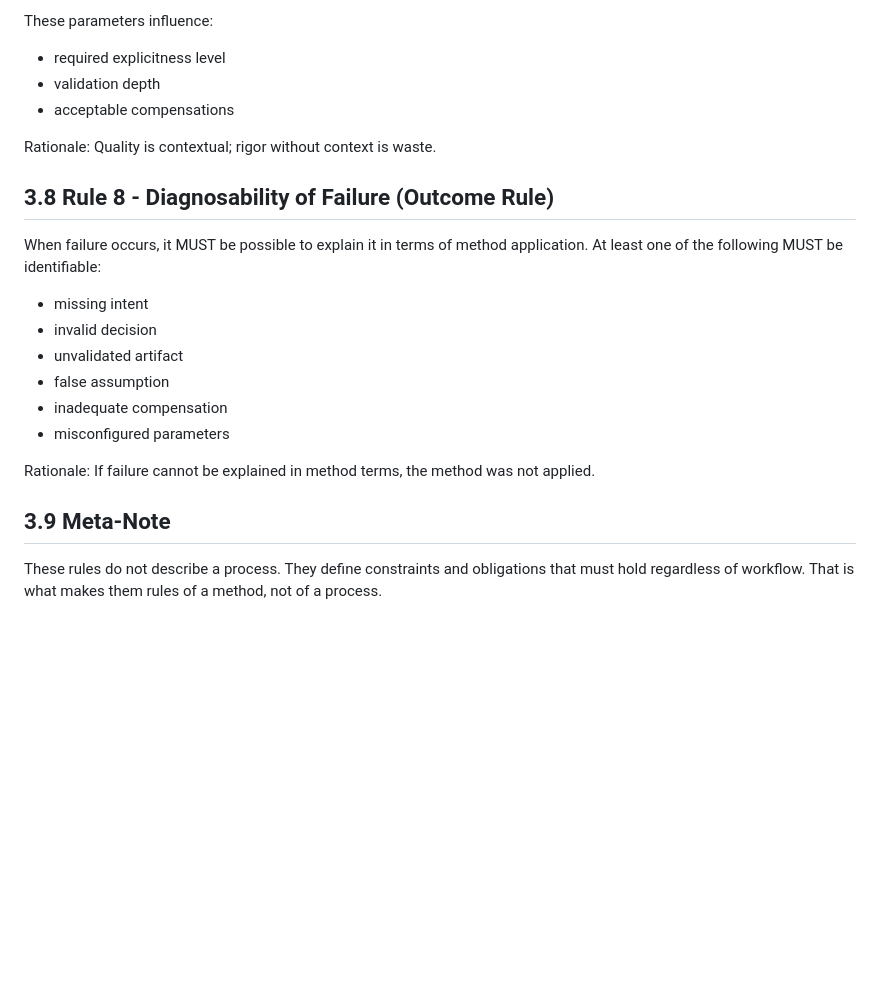
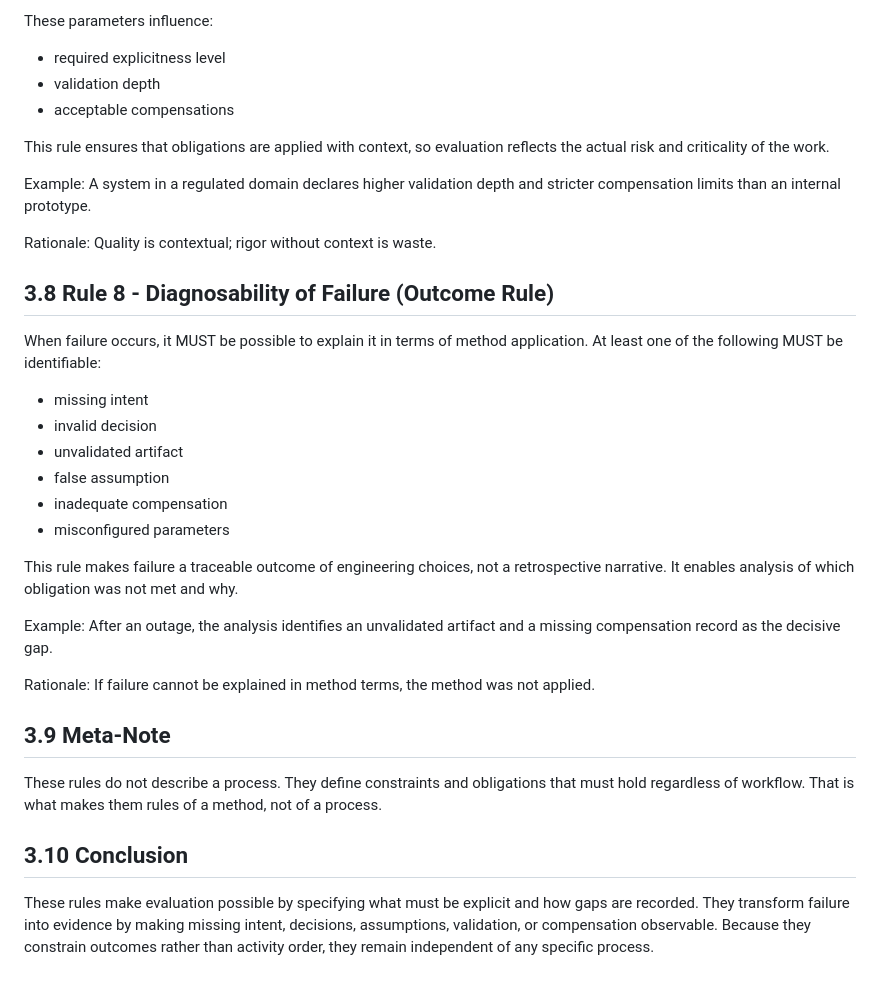
Before and after one commit to rafageist/explicit-software-engineering-method, a Markdown page: 3-normative-rules.md, the part around one of its changes. GitHub-like rendering; blank space fills up the shorter version.

```diff
--- a/3-normative-rules.md
+++ b/3-normative-rules.md
@@ -76,6 +114,10 @@ These parameters influence:
 - validation depth
 - acceptable compensations
 
+This rule ensures that obligations are applied with context, so evaluation reflects the actual risk and criticality of the work.
+
+Example: A system in a regulated domain declares higher validation depth and stricter compensation limits than an internal prototype.
+
 Rationale:
 Quality is contextual; rigor without context is waste.
 
@@ -89,6 +131,10 @@ At least one of the following MUST be identifiable:
 - inadequate compensation
 - misconfigured parameters
 
+This rule makes failure a traceable outcome of engineering choices, not a retrospective narrative. It enables analysis of which obligation was not met and why.
+
+Example: After an outage, the analysis identifies an unvalidated artifact and a missing compensation record as the decisive gap.
+
 Rationale:
 If failure cannot be explained in method terms, the method was not applied.
 
@@ -96,3 +142,6 @@ If failure cannot be explained in method terms, the method was not applied.
 These rules do not describe a process.
 They define constraints and obligations that must hold regardless of workflow.
 That is what makes them rules of a method, not of a process.
+
+## 3.10 Conclusion
+These rules make evaluation possible by specifying what must be explicit and how gaps are recorded. They transform failure into evidence by making missing intent, decisions, assumptions, validation, or compensation observable. Because they constrain outcomes rather than activity order, they remain independent of any specific process.
```
Also changed, not shown: other parts of 3-normative-rules.md (+38 -0 lines).
